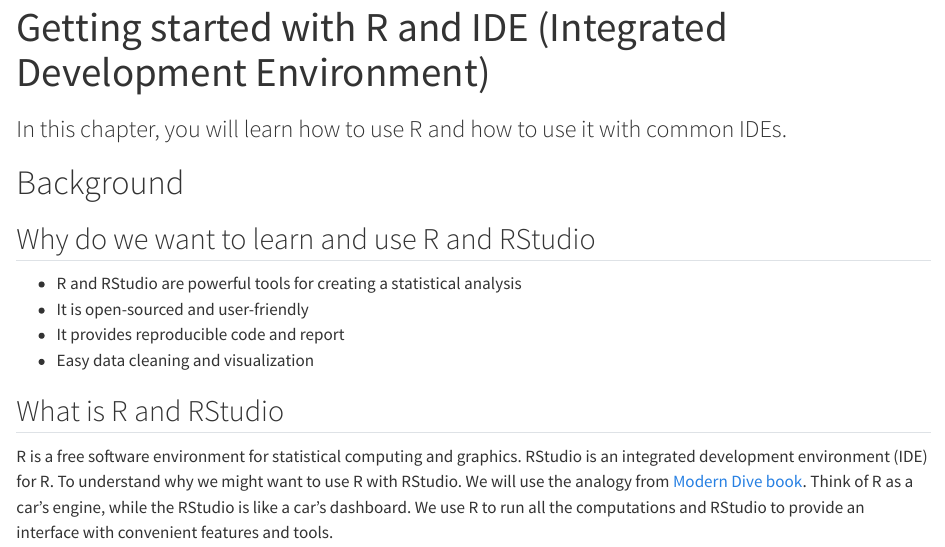
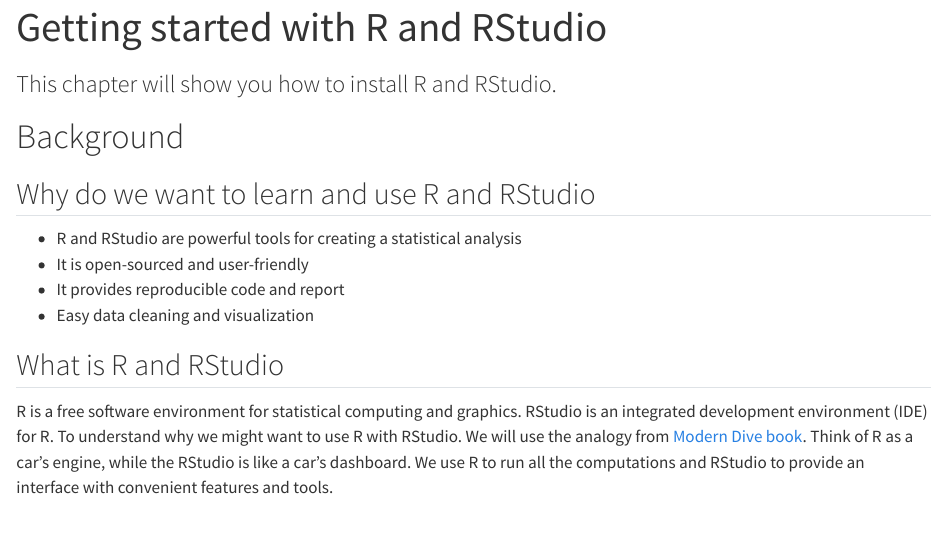
Before and after one commit to numbats/startr, a Quarto document (modules/installation/01-installation.qmd): the page in a window 1100 px wide, from its top. Rendered offline with R 4.5, knitr and Pandoc in place of Quarto, with nearby package versions.

Commit message:
changes title and subtitle

```diff
--- a/modules/installation/01-installation.qmd
+++ b/modules/installation/01-installation.qmd
@@ -1,6 +1,6 @@
 ---
-title: Getting started with R and IDE (Integrated Development Environment)
-subtitle: 'In this chapter, you will learn how to use R and how to use it with common IDEs.'
+title: Getting started with R and RStudio
+subtitle: 'This chapter will show you how to install R and RStudio.'
 title-block-banner: yes
 engine: knitr
 filters:
```
